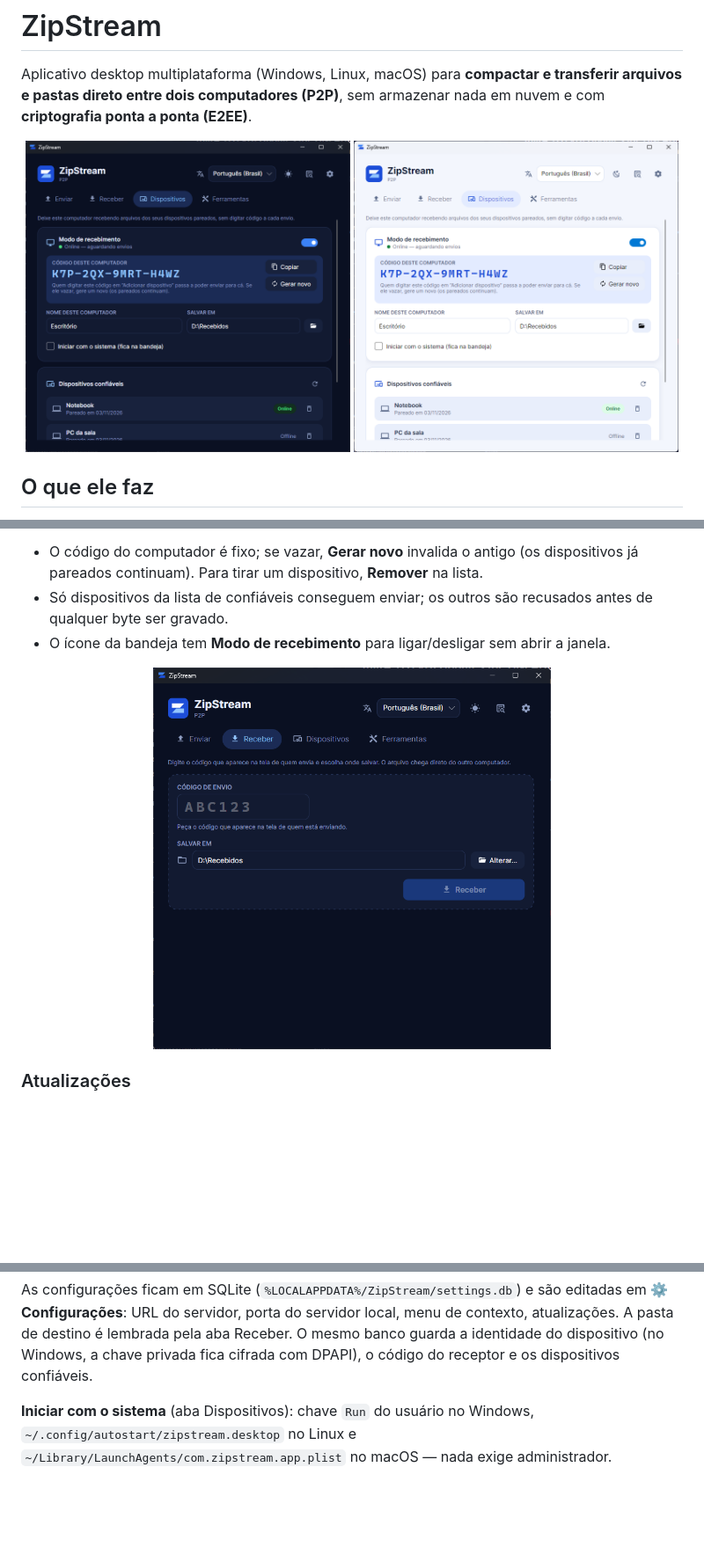
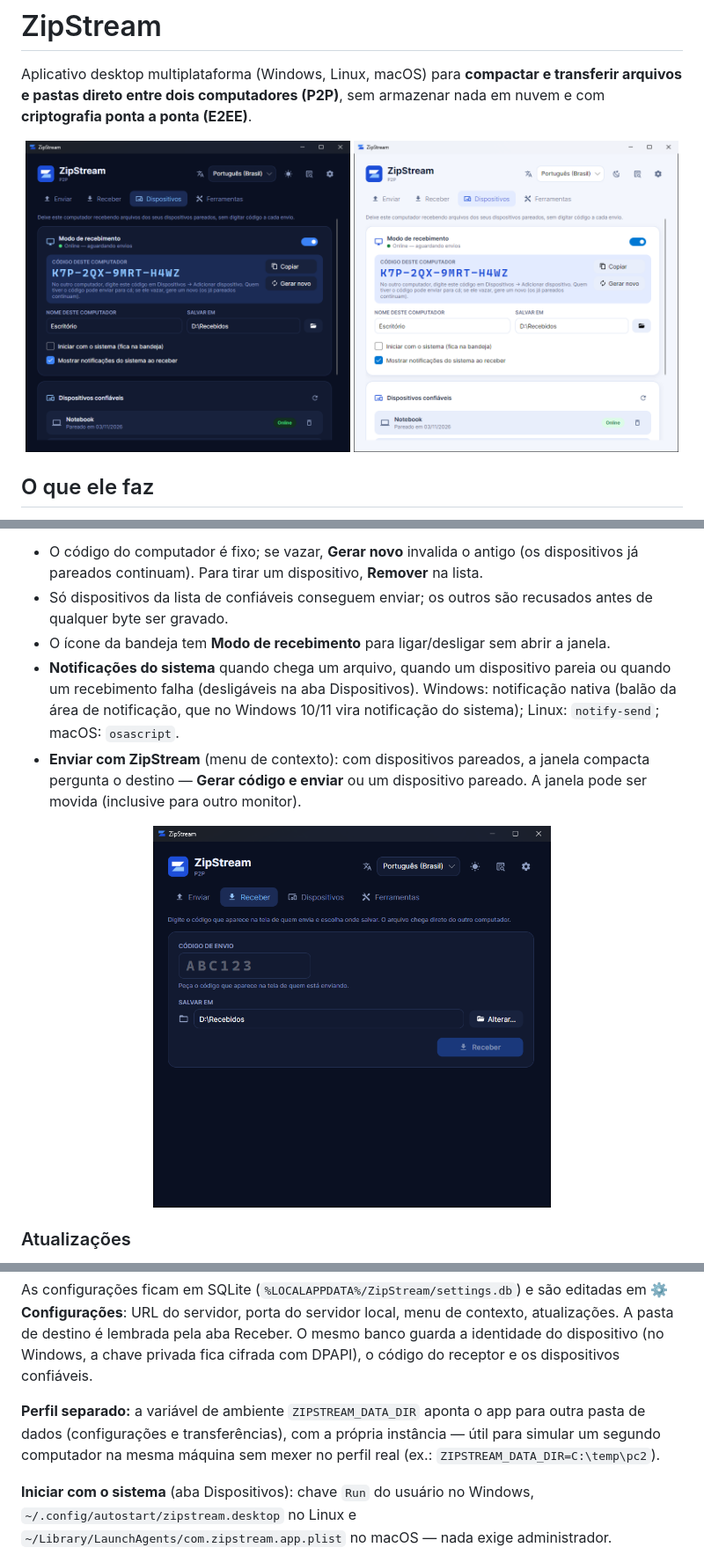
Before and after one commit to igoreusttaquio/ZipStream-P2P, a Markdown page: README.md, 3 parts joined by grey strips. Shown at 88% size. Drawn GitHub-style; pictures changed too: docs/img/devices-dark.png, docs/img/devices-light.png, docs/img/receive-dark.png; blank space fills up the shorter version.

Commit message:
docs: prints atualizados, notificacoes e perfil separado
Prints da aba Dispositivos (claro/escuro) e Receber refeitos com os
textos novos (Adicionar dispositivo, notificacoes), capturados num
perfil separado (ZIPSTREAM_DATA_DIR) com dados de demonstracao. README
e landing page mencionam as notificacoes, a escolha de destino no menu
de contexto e o perfil separado.

Co-Authored-By: Claude Opus 5.5 <noreply@anthropic.com>

```diff
--- a/README.md
+++ b/README.md
@@ -47,6 +47,8 @@ Para um computador que fica ligado (ex.: o do escritório) receber arquivos dos
 - O código do computador é fixo; se vazar, **Gerar novo** invalida o antigo (os dispositivos já pareados continuam). Para tirar um dispositivo, **Remover** na lista.
 - Só dispositivos da lista de confiáveis conseguem enviar; os outros são recusados antes de qualquer byte ser gravado.
 - O ícone da bandeja tem **Modo de recebimento** para ligar/desligar sem abrir a janela.
+- **Notificações do sistema** quando chega um arquivo, quando um dispositivo pareia ou quando um recebimento falha (desligáveis na aba Dispositivos). Windows: notificação nativa (balão da área de notificação, que no Windows 10/11 vira notificação do sistema); Linux: `notify-send`; macOS: `osascript`.
+- **Enviar com ZipStream** (menu de contexto): com dispositivos pareados, a janela compacta pergunta o destino — **Gerar código e enviar** ou um dispositivo pareado. A janela pode ser movida (inclusive para outro monitor).
 
 <p align="center"><img src="docs/img/receive-dark.png" alt="Aba Receber: código de envio e pasta de destino" width="60%" /></p>
 
@@ -134,6 +136,8 @@ Linha de comando:
 | `--close-for-update` | Fecha de verdade a instância aberta, sem ir para a bandeja (usado pelo instalador); se não houver nenhuma, não abre o app |
 
 As configurações ficam em SQLite (`%LOCALAPPDATA%/ZipStream/settings.db`) e são editadas em ⚙️ **Configurações**: URL do servidor, porta do servidor local, menu de contexto, atualizações. A pasta de destino é lembrada pela aba Receber. O mesmo banco guarda a identidade do dispositivo (no Windows, a chave privada fica cifrada com DPAPI), o código do receptor e os dispositivos confiáveis.
+
+**Perfil separado:** a variável de ambiente `ZIPSTREAM_DATA_DIR` aponta o app para outra pasta de dados (configurações e transferências), com a própria instância — útil para simular um segundo computador na mesma máquina sem mexer no perfil real (ex.: `ZIPSTREAM_DATA_DIR=C:\temp\pc2`).
 
 **Iniciar com o sistema** (aba Dispositivos): chave `Run` do usuário no Windows, `~/.config/autostart/zipstream.desktop` no Linux e `~/Library/LaunchAgents/com.zipstream.app.plist` no macOS — nada exige administrador.
 
```
Also changed, not shown: other parts of README.md (+1 -0 lines), 1 other file.
